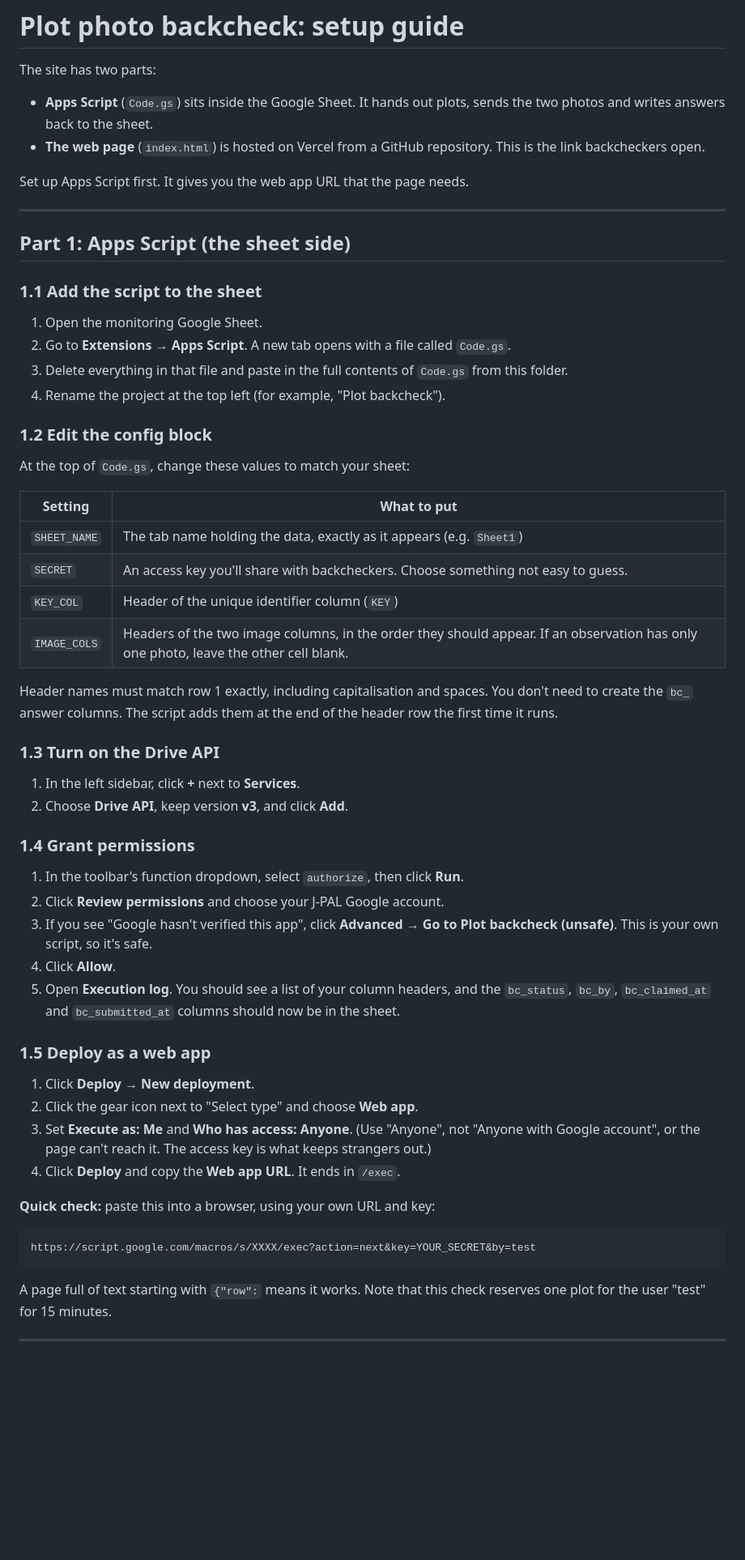
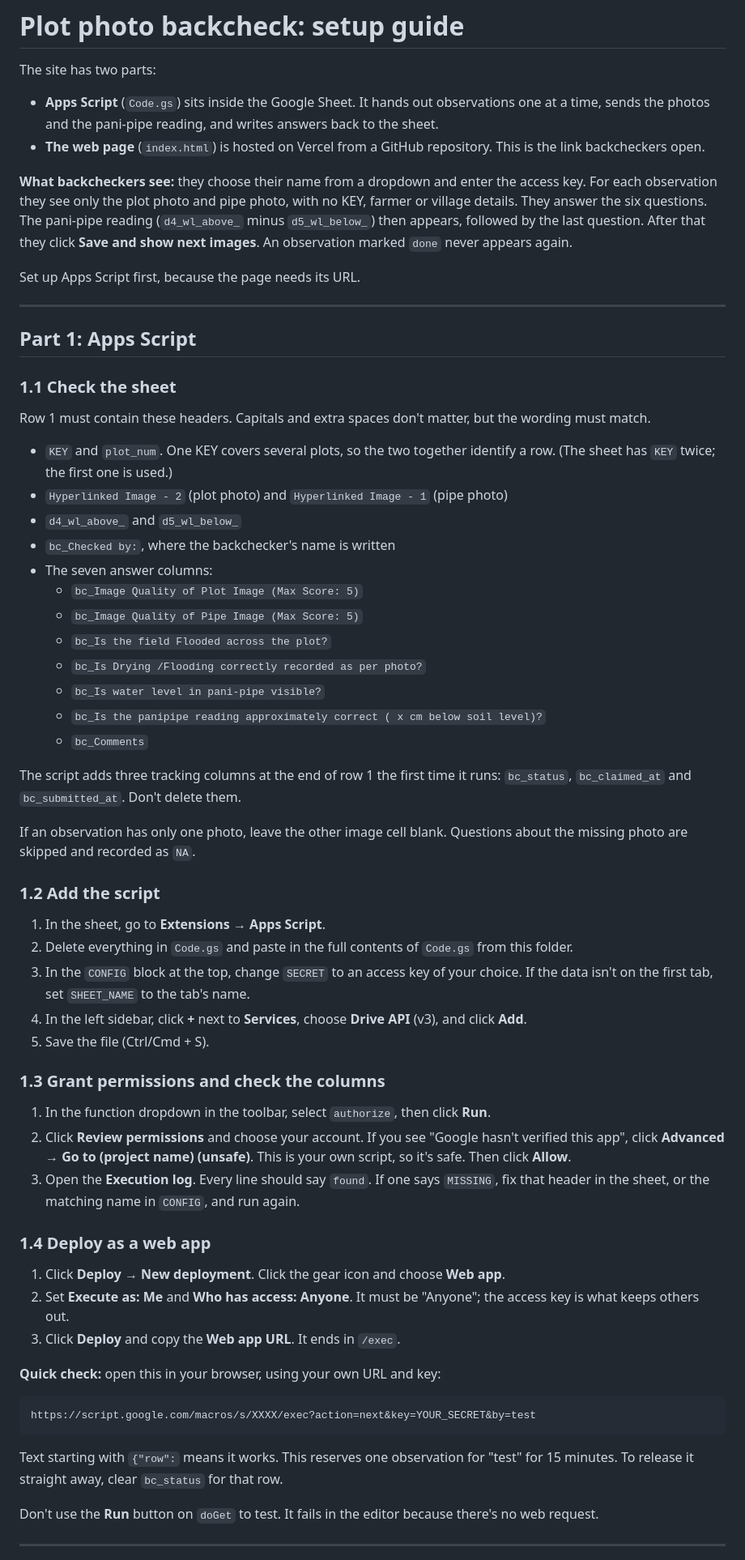
Before and after one commit to nikhilavijay/ispc_HFM_image_backcheck, a Markdown page: README.md, the part around one of its changes. Shown at 81% size. GitHub-like rendering; blank space fills up the shorter version.

````diff
--- a/README.md
+++ b/README.md
@@ -5,63 +5,67 @@ Backcheck of plot x date images from ISPC Kharif 2026 season
 
 The site has two parts:
 
-- **Apps Script** (`Code.gs`) sits inside the Google Sheet. It hands out plots, sends the two photos and writes answers back to the sheet.
+- **Apps Script** (`Code.gs`) sits inside the Google Sheet. It hands out observations one at a time, sends the photos and the pani-pipe reading, and writes answers back to the sheet.
 - **The web page** (`index.html`) is hosted on Vercel from a GitHub repository. This is the link backcheckers open.
 
-Set up Apps Script first. It gives you the web app URL that the page needs.
+**What backcheckers see:** they choose their name from a dropdown and enter the access key. For each observation they see only the plot photo and pipe photo, with no KEY, farmer or village details. They answer the six questions. The pani-pipe reading (`d4_wl_above_` minus `d5_wl_below_`) then appears, followed by the last question. After that they click **Save and show next images**. An observation marked `done` never appears again.
+
+Set up Apps Script first, because the page needs its URL.
 
 ---
 
-## Part 1: Apps Script (the sheet side)
+## Part 1: Apps Script
 
-### 1.1 Add the script to the sheet
+### 1.1 Check the sheet
 
-1. Open the monitoring Google Sheet.
-2. Go to **Extensions → Apps Script**. A new tab opens with a file called `Code.gs`.
-3. Delete everything in that file and paste in the full contents of `Code.gs` from this folder.
-4. Rename the project at the top left (for example, "Plot backcheck").
+Row 1 must contain these headers. Capitals and extra spaces don't matter, but the wording must match.
 
-### 1.2 Edit the config block
+- `KEY` and `plot_num`. One KEY covers several plots, so the two together identify a row. (The sheet has `KEY` twice; the first one is used.)
+- `Hyperlinked Image - 2` (plot photo) and `Hyperlinked Image - 1` (pipe photo)
+- `d4_wl_above_` and `d5_wl_below_`
+- `bc_Checked by:`, where the backchecker's name is written
+- The seven answer columns:
+  - `bc_Image Quality of Plot Image (Max Score: 5)`
+  - `bc_Image Quality of Pipe Image (Max Score: 5)`
+  - `bc_Is the field Flooded across the plot?`
+  - `bc_Is Drying /Flooding correctly recorded as per photo?`
+  - `bc_Is water level in pani-pipe visible?`
+  - `bc_Is the panipipe reading approximately correct ( x cm below soil level)?`
+  - `bc_Comments`
 
-At the top of `Code.gs`, change these values to match your sheet:
+The script adds three tracking columns at the end of row 1 the first time it runs: `bc_status`, `bc_claimed_at` and `bc_submitted_at`. Don't delete them.
 
-| Setting | What to put |
-|---|---|
-| `SHEET_NAME` | The tab name holding the data, exactly as it appears (e.g. `Sheet1`) |
-| `SECRET` | An access key you'll share with backcheckers. Choose something not easy to guess. |
-| `KEY_COL` | Header of the unique identifier column (`KEY`) |
-| `IMAGE_COLS` | Headers of the two image columns, in the order they should appear. If an observation has only one photo, leave the other cell blank. |
+If an observation has only one photo, leave the other image cell blank. Questions about the missing photo are skipped and recorded as `NA`.
 
-Header names must match row 1 exactly, including capitalisation and spaces. You don't need to create the `bc_` answer columns. The script adds them at the end of the header row the first time it runs.
+### 1.2 Add the script
 
-### 1.3 Turn on the Drive API
+1. In the sheet, go to **Extensions → Apps Script**.
+2. Delete everything in `Code.gs` and paste in the full contents of `Code.gs` from this folder.
+3. In the `CONFIG` block at the top, change `SECRET` to an access key of your choice. If the data isn't on the first tab, set `SHEET_NAME` to the tab's name.
+4. In the left sidebar, click **+** next to **Services**, choose **Drive API** (v3), and click **Add**.
+5. Save the file (Ctrl/Cmd + S).
 
-1. In the left sidebar, click **+** next to **Services**.
-2. Choose **Drive API**, keep version **v3**, and click **Add**.
+### 1.3 Grant permissions and check the columns
 
-### 1.4 Grant permissions
+1. In the function dropdown in the toolbar, select `authorize`, then click **Run**.
+2. Click **Review permissions** and choose your account. If you see "Google hasn't verified this app", click **Advanced → Go to (project name) (unsafe)**. This is your own script, so it's safe. Then click **Allow**.
+3. Open the **Execution log**. Every line should say `found`. If one says `MISSING`, fix that header in the sheet, or the matching name in `CONFIG`, and run again.
 
-1. In the toolbar's function dropdown, select `authorize`, then click **Run**.
-2. Click **Review permissions** and choose your J-PAL Google account.
-3. If you see "Google hasn't verified this app", click **Advanced → Go to Plot backcheck (unsafe)**. This is your own script, so it's safe.
-4. Click **Allow**.
-5. Open **Execution log**. You should see a list of your column headers, and the `bc_status`, `bc_by`, `bc_claimed_at` and `bc_submitted_at` columns should now be in the sheet.
+### 1.4 Deploy as a web app
 
-### 1.5 Deploy as a web app
+1. Click **Deploy → New deployment**. Click the gear icon and choose **Web app**.
+2. Set **Execute as: Me** and **Who has access: Anyone**. It must be "Anyone"; the access key is what keeps others out.
+3. Click **Deploy** and copy the **Web app URL**. It ends in `/exec`.
 
-1. Click **Deploy → New deployment**.
-2. Click the gear icon next to "Select type" and choose **Web app**.
-3. Set **Execute as: Me** and **Who has access: Anyone**.
-   (Use "Anyone", not "Anyone with Google account", or the page can't reach it. The access key is what keeps strangers out.)
-4. Click **Deploy** and copy the **Web app URL**. It ends in `/exec`.
-
-**Quick check:** paste this into a browser, using your own URL and key:
+**Quick check:** open this in your browser, using your own URL and key:
 
 ```
 https://script.google.com/macros/s/XXXX/exec?action=next&key=YOUR_SECRET&by=test
 ```
 
-A page full of text starting with `{"row":` means it works. Note that this check reserves one plot for the user "test" for 15 minutes.
+Text starting with `{"row":` means it works. This reserves one observation for "test" for 15 minutes. To release it straight away, clear `bc_status` for that row.
+
+Don't use the **Run** button on `doGet` to test. It fails in the editor because there's no web request.
 
 ---
 
````
Also changed, not shown: other parts of README.md (+37 -55 lines).
